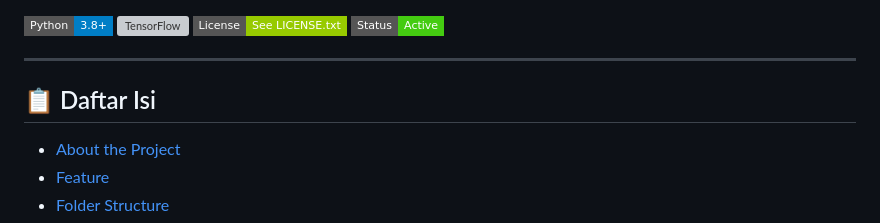
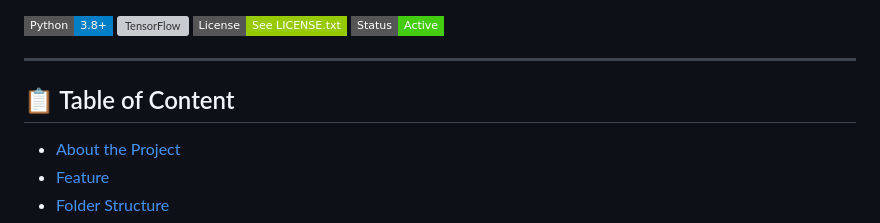
Before and after one commit to sixmagrp/IDSC_HillelYaffe, a Markdown page: README.md, the part around the change. GitHub-like rendering; badges without logos; grey boxes are pictures that could not be loaded.

```diff
--- a/README.md
+++ b/README.md
@@ -9,7 +9,7 @@
 
 ---
 
-## 📋 Daftar Isi
+## 📋  Table of Content
 
 - [About the Project](#-about-the-project)
 - [Feature](#-feature)
```
